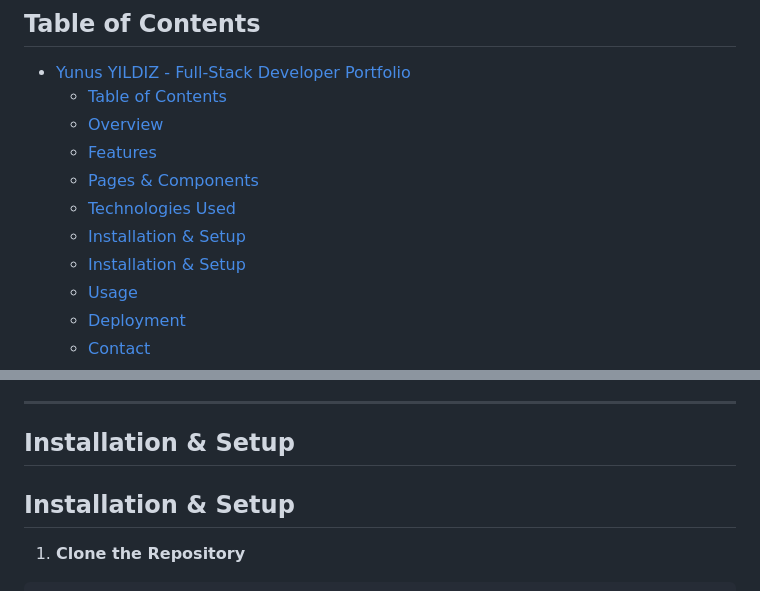
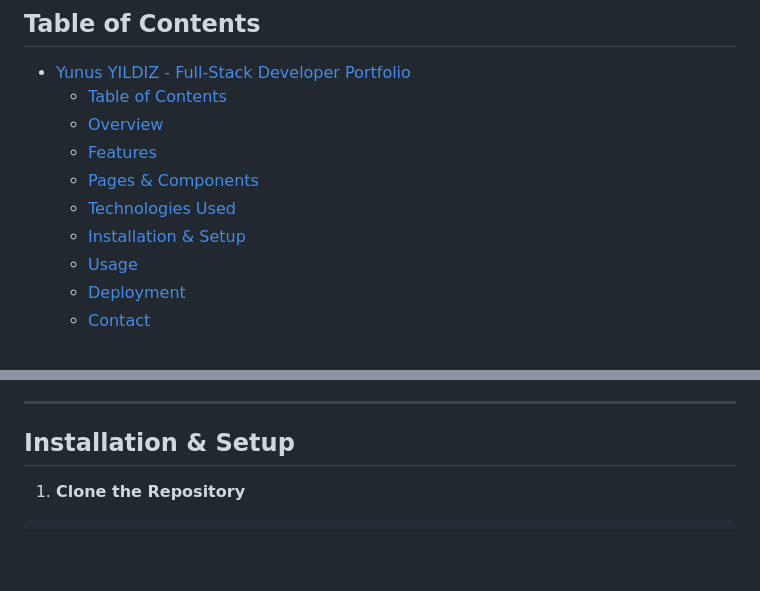
Before and after one commit to yunusyildiz-ch/my-portfolio, a Markdown page: README.md, 2 parts joined by grey strips. GitHub-like rendering; blank space fills up the shorter version.

````diff
--- a/README.md
+++ b/README.md
@@ -11,7 +11,6 @@ This is my personal portfolio website, showcasing my skills, projects, and backg
   - [Pages \& Components](#pages--components)
   - [Technologies Used](#technologies-used)
   - [Installation \& Setup](#installation--setup)
-  - [Installation \& Setup](#installation--setup-1)
   - [Usage](#usage)
   - [Deployment](#deployment)
   - [Contact](#contact)
@@ -109,8 +108,6 @@ This is my personal portfolio website, showcasing my skills, projects, and backg
 
 ## Installation & Setup
 
-## Installation & Setup
-
 1. **Clone the Repository**
 
 ```bash
````
Also changed, not shown: other parts of README.md (+2 -2 lines).
